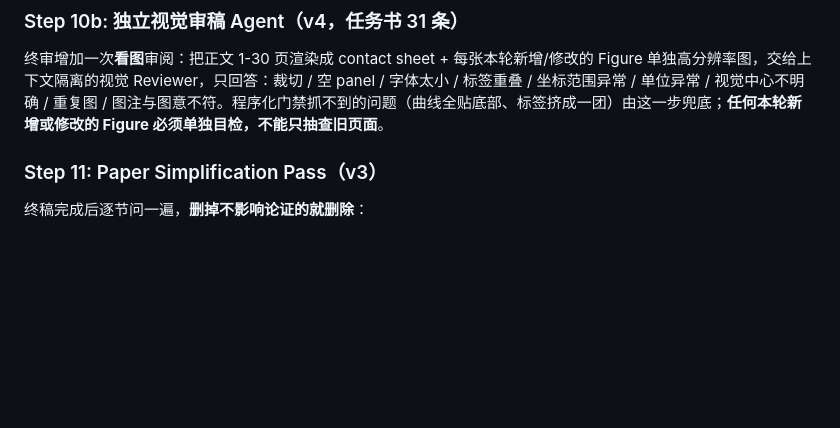
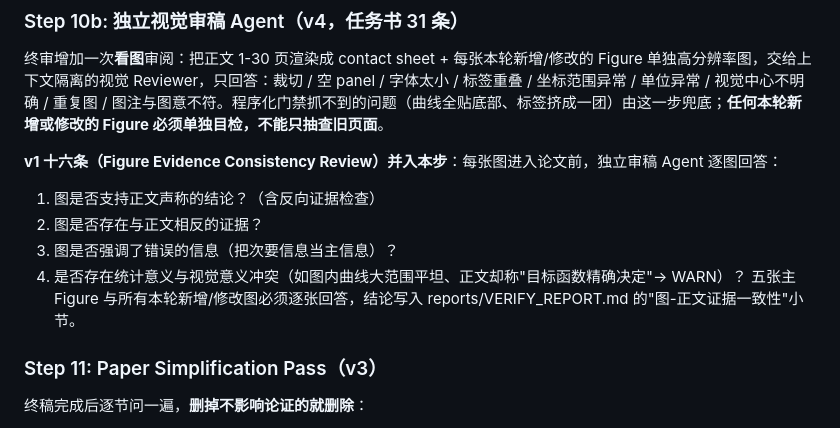
Before and after one commit to ubggyhjb/mathmodel-agent, a Markdown page: skills/6verity/SKILL.md, the part around the change. Rendered like a GitHub page; blank space fills up the shorter version.

Commit message:
v4 复核对齐 v1.docx：Step 10b 并入 Figure Evidence Consistency Review（图-正文证据四项问答）

```diff
--- a/skills/6verity/SKILL.md
+++ b/skills/6verity/SKILL.md
@@ -378,6 +378,13 @@ python <6verity skill>/scripts/attack_questions.py --workspace . --min 10
 
 终审增加一次**看图**审阅：把正文 1-30 页渲染成 contact sheet + 每张本轮新增/修改的 Figure 单独高分辨率图，交给上下文隔离的视觉 Reviewer，只回答：裁切 / 空 panel / 字体太小 / 标签重叠 / 坐标范围异常 / 单位异常 / 视觉中心不明确 / 重复图 / 图注与图意不符。程序化门禁抓不到的问题（曲线全贴底部、标签挤成一团）由这一步兜底；**任何本轮新增或修改的 Figure 必须单独目检，不能只抽查旧页面**。
 
+**v1 十六条（Figure Evidence Consistency Review）并入本步**：每张图进入论文前，独立审稿 Agent 逐图回答：
+1. 图是否支持正文声称的结论？（含反向证据检查）
+2. 图是否存在与正文相反的证据？
+3. 图是否强调了错误的信息（把次要信息当主信息）？
+4. 是否存在统计意义与视觉意义冲突（如图内曲线大范围平坦、正文却称"目标函数精确决定"→ WARN）？
+五张主 Figure 与所有本轮新增/修改图必须逐张回答，结论写入 reports/VERIFY_REPORT.md 的"图-正文证据一致性"小节。
+
 ### Step 11: Paper Simplification Pass（v3）
 
 终稿完成后逐节问一遍，**删掉不影响论证的就删除**：
```
